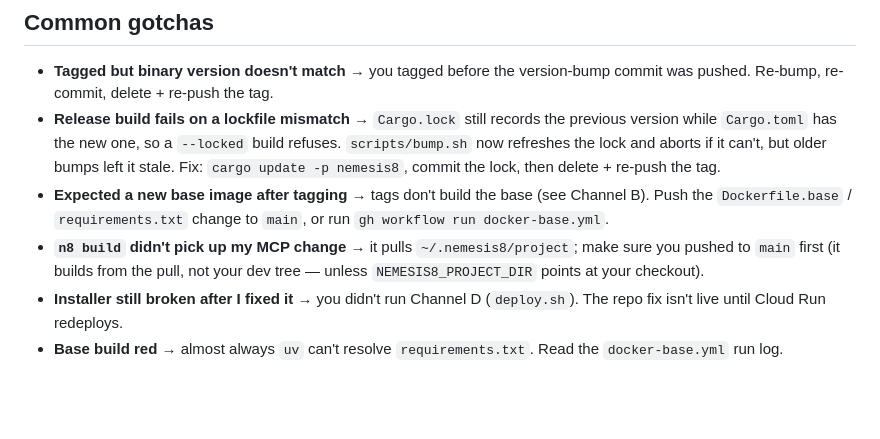
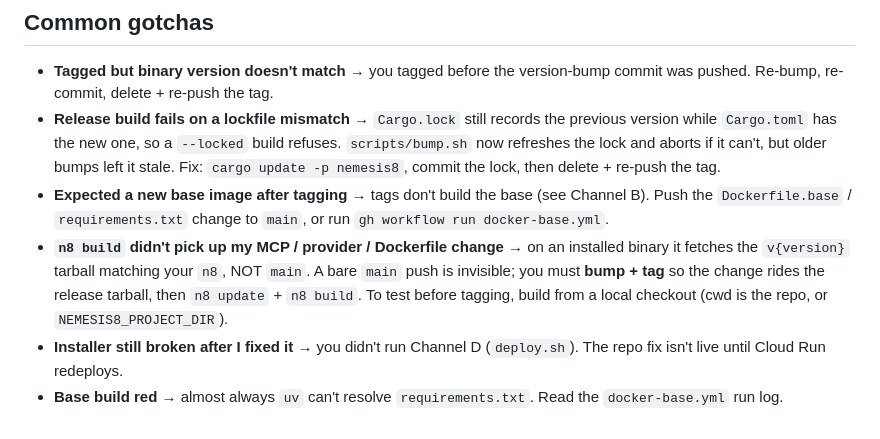
Before and after one commit to DeepBlueDynamics/nemesis8, a Markdown page: docs/RELEASING.md, the part around one of its changes. Rendered like a GitHub page; blank space fills up the shorter version.

```diff
--- a/docs/RELEASING.md
+++ b/docs/RELEASING.md
@@ -241,9 +260,11 @@ curl -fsSL https://nemesis8.nuts.services/install.sh | head   # live installer
 - **Expected a new base image after tagging** → tags don't build the base (see
   Channel B). Push the `Dockerfile.base` / `requirements.txt` change to `main`,
   or run `gh workflow run docker-base.yml`.
-- **`n8 build` didn't pick up my MCP change** → it pulls `~/.nemesis8/project`; make
-  sure you pushed to `main` first (it builds from the pull, not your dev tree —
-  unless `NEMESIS8_PROJECT_DIR` points at your checkout).
+- **`n8 build` didn't pick up my MCP / provider / Dockerfile change** → on an
+  installed binary it fetches the `v{version}` tarball matching your `n8`, NOT
+  `main`. A bare `main` push is invisible; you must **bump + tag** so the change
+  rides the release tarball, then `n8 update` + `n8 build`. To test before tagging,
+  build from a local checkout (cwd is the repo, or `NEMESIS8_PROJECT_DIR`).
 - **Installer still broken after I fixed it** → you didn't run Channel D
   (`deploy.sh`). The repo fix isn't live until Cloud Run redeploys.
 - **Base build red** → almost always `uv` can't resolve `requirements.txt`. Read
```
Also changed, not shown: other parts of docs/RELEASING.md (+41 -22 lines).
